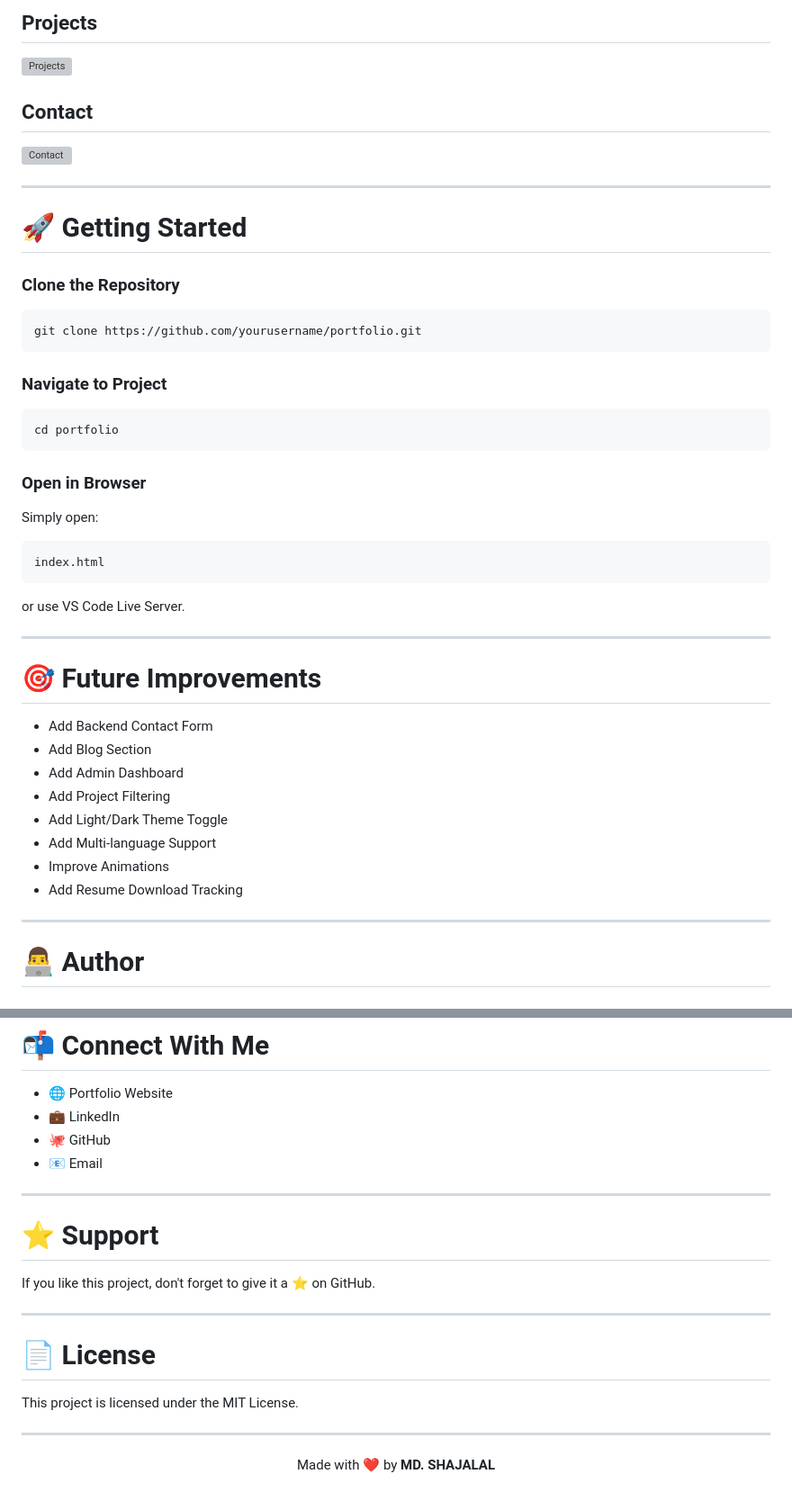
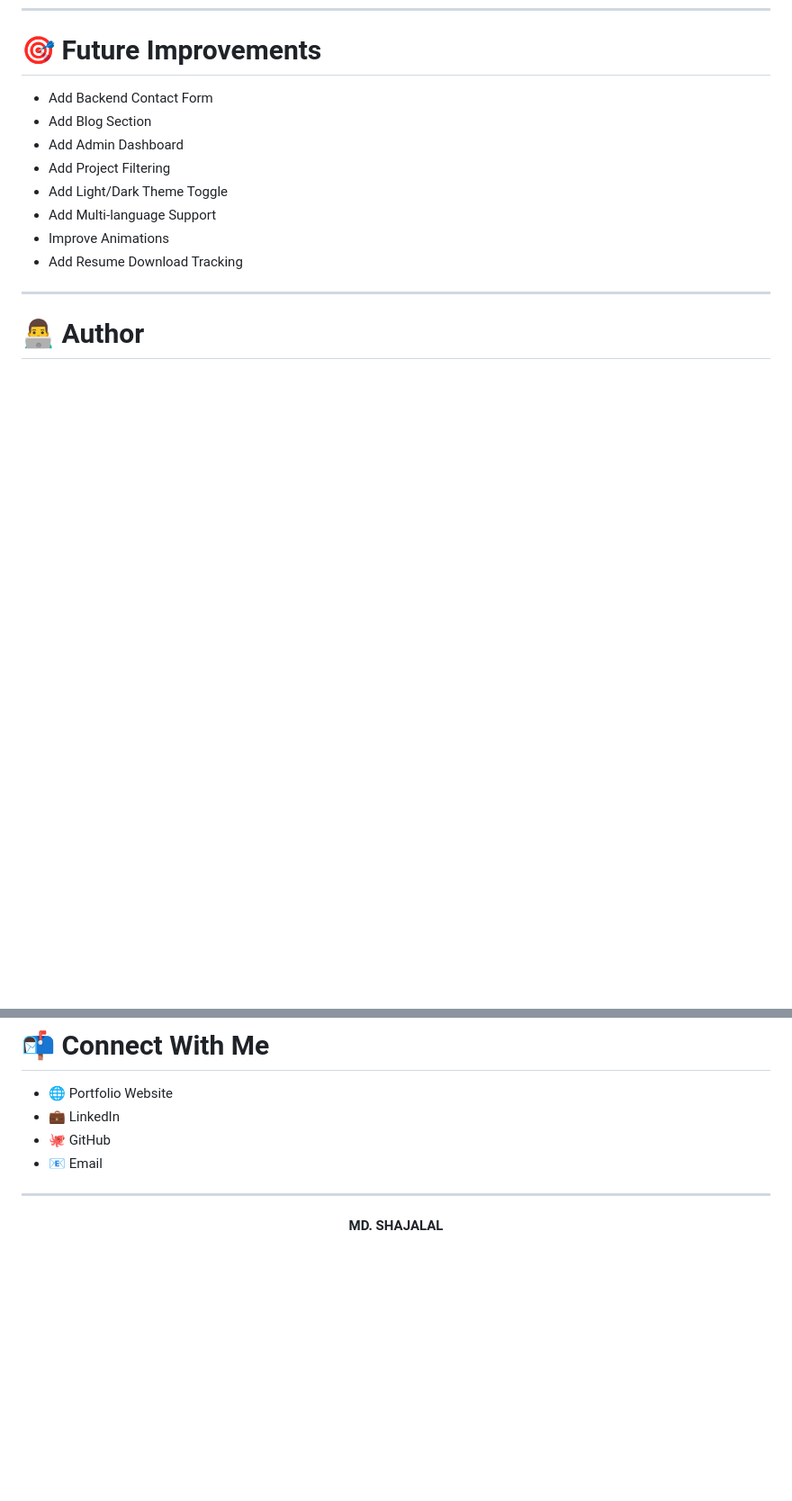
Before and after one commit to MdShajalalsojib/Md.Shajalal_portfolio-, a Markdown page: README.md, 2 parts joined by grey strips. Shown at 90% size. Drawn GitHub-style; blank space fills up the shorter version; grey boxes are pictures that could not be loaded.

````diff
--- a/README.md
+++ b/README.md
@@ -188,39 +174,3 @@ Users can contact me through the contact form or social media platforms.
-## Projects
-
-![Projects](./assets/screenshots/projects.png)
-
-## Contact
-
-![Contact](./assets/screenshots/contact.png)
-
----
-
-# 🚀 Getting Started
-
-### Clone the Repository
-
-```bash
-git clone https://github.com/yourusername/portfolio.git
-```
-
-### Navigate to Project
-
-```bash
-cd portfolio
-```
-
-### Open in Browser
-
-Simply open:
-
-```text
-index.html
-```
-
-or use VS Code Live Server.
-
----
-
 # 🎯 Future Improvements
 
 - Add Backend Contact Form
@@ -255,20 +205,9 @@ Problem Solver
 
 ---
 
-# ⭐ Support
-
-If you like this project, don't forget to give it a ⭐ on GitHub.
-
----
-
-# 📄 License
-
-This project is licensed under the MIT License.
-
----
 
 <div align="center">
 
-Made with ❤️ by **MD. SHAJALAL**
+**MD. SHAJALAL**
 
 </div>
````
Also changed, not shown: other parts of README.md (+0 -14 lines).
